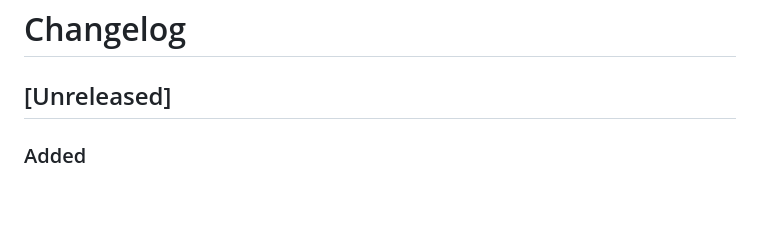
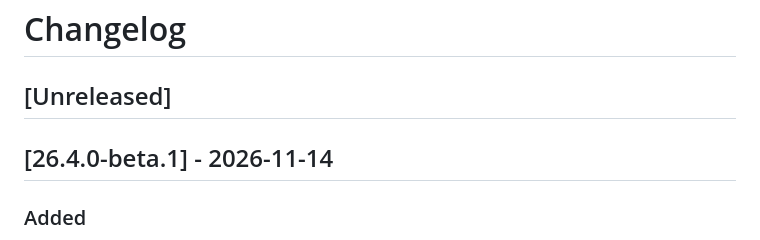
Before and after one commit to SSUmart/SSUcreamMaker, a Markdown page: CHANGELOG.md, the part around the change. GitHub-like rendering; blank space fills up the shorter version.

Commit message:
[chore/release-26.4.0-beta.1] 26.4.0-beta.1 릴리즈 준비 (#81)
- CHANGELOG의 Unreleased를 26.4.0-beta.1 (2026-11-14)로 확정하고 빈 Unreleased를 다시 둠

Co-authored-by: Claude Opus 5.5 <noreply@anthropic.com>

```diff
--- a/CHANGELOG.md
+++ b/CHANGELOG.md
@@ -1,6 +1,8 @@
 # Changelog
 
 ## [Unreleased]
+
+## [26.4.0-beta.1] - 2026-11-14
 
 ### Added
 - 온글 연습(온글 메뉴 두 번째 항목 "연습하기"): 아래 화살표로 읽기, H로 제목, B로 버튼 누르기, 옵션 고르기, 온글 메뉴까지 다섯 단계를 3분쯤 연습. 단계마다 맞게 눌렀는지 확인하고 "잘했습니다"와 다음 단계를 알려 줌. 확장 안 페이지라 인터넷 없이도 열림. 설치 직후 안내와 설치 가이드에서도 먼저 안내
```
